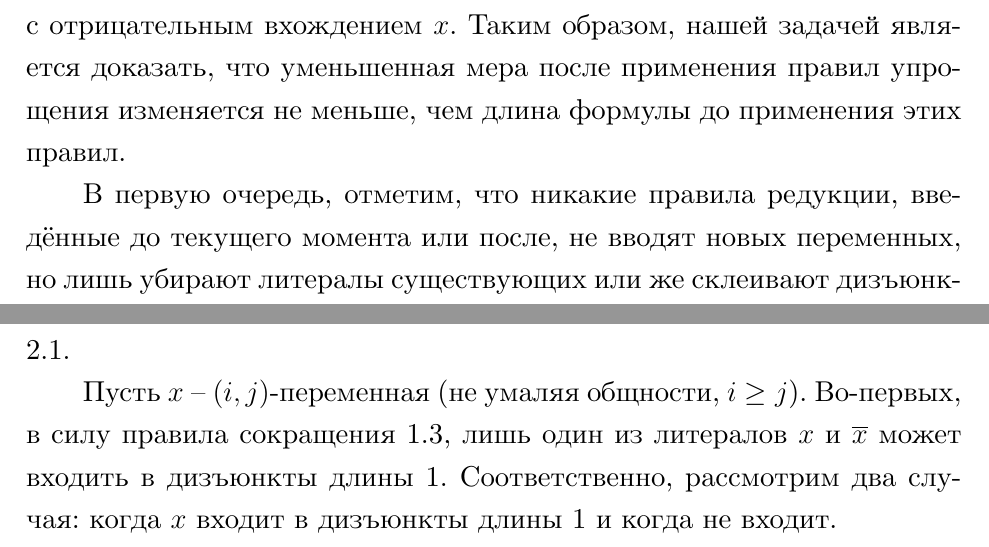
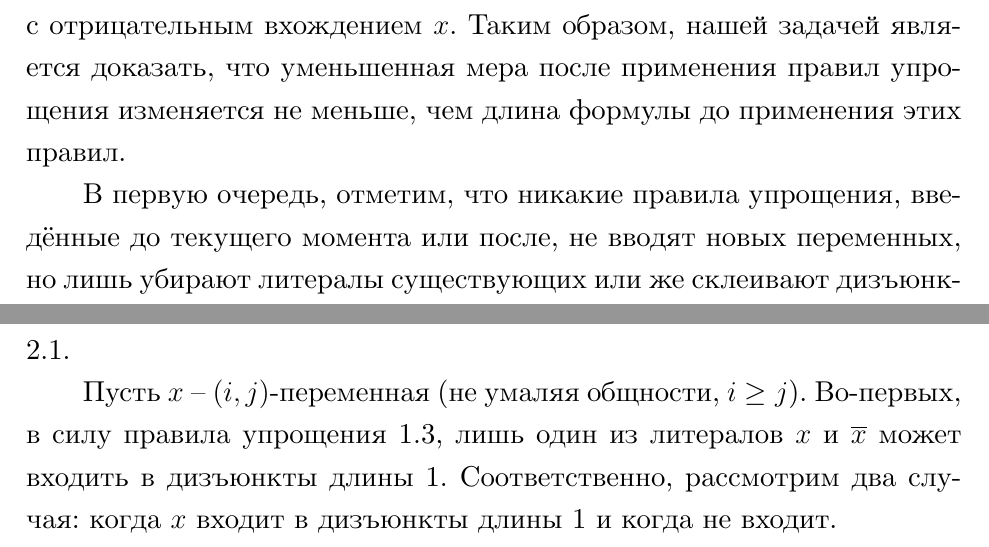
Before and after one commit to vasalf/bs-thesis, a LaTeX document (main.tex, which reads src/5-measure.tex): two parts of pages 18 and 19 of 58, joined at a grey line, cut so that both start at the same text. Compiled offline with XeLaTeX.

Commit message:
s/сокращен/упрощен/g

```diff
--- a/src/5-measure.tex
+++ b/src/5-measure.tex
@@ -62,7 +62,7 @@
 \begin{proof}
  В случае $x = 1$ из формулы убираются все отрицательные вхождения $x$ (как ложные они не влияют на выполнение дизъюнктов, в которые они входят) и все дизъюнкты с положительным вхождением $x$ (как уже выполненные). Аналогично, в случае $x = 0$ из формулы убираются все положительные вхождения $x$ и все дизъюнкты с отрицательным вхождением $x$. Таким образом, нашей задачей является доказать, что уменьшенная мера после применения правил упрощения изменяется не меньше, чем длина формулы до применения этих правил.
 
- В первую очередь, отметим, что никакие правила редукции, введённые до текущего момента или после, не вводят новых переменных, но лишь убирают литералы существующих или же склеивают дизъюнкты (как правило \ref{rrule:common:resolution}) или иногда добавляют новые литералы, уменьшая при этом их общее количество (такие как правило \ref{rrule:common:xu19rr9}). Таким образом, разницу уменьшенных мер формул можно посчитать как сумму разниц весов переменных в этих формулах.
+ В первую очередь, отметим, что никакие правила упрощения, введённые до текущего момента или после, не вводят новых переменных, но лишь убирают литералы существующих или же склеивают дизъюнкты (как правило \ref{rrule:common:resolution}) или иногда добавляют новые литералы, уменьшая при этом их общее количество (такие как правило \ref{rrule:common:xu19rr9}). Таким образом, разницу уменьшенных мер формул можно посчитать как сумму разниц весов переменных в этих формулах.
 
  В мере длины за каждый элиминированный литерал мера уменьшается на 1.
 
@@ -87,5 +87,5 @@
 \begin{proof}
  Основная идея — доказать, что переменная входит в небольшое количество дизъюнктов длины 1, и воспользоваться леммой \ref{lemma:measure:branch-on}.
 
- Пусть $x$ -- $(i,j)$-переменная (не умаляя общности, $i \geq j$). Во-первых, в силу правила сокращения \ref{rrule:common:almost-common}, лишь один из литералов $x$ и $\ovl{x}$ может входить в дизъюнкты длины 1. Соответственно, рассмотрим два случая: когда $x$ входит в дизъюнкты длины 1 и когда не входит.
+ Пусть $x$ -- $(i,j)$-переменная (не умаляя общности, $i \geq j$). Во-первых, в силу правила упрощения \ref{rrule:common:almost-common}, лишь один из литералов $x$ и $\ovl{x}$ может входить в дизъюнкты длины 1. Соответственно, рассмотрим два случая: когда $x$ входит в дизъюнкты длины 1 и когда не входит.
 
```
Also changed, not shown: main.pdf, src/5-measure.tex (4 more changed lines).
